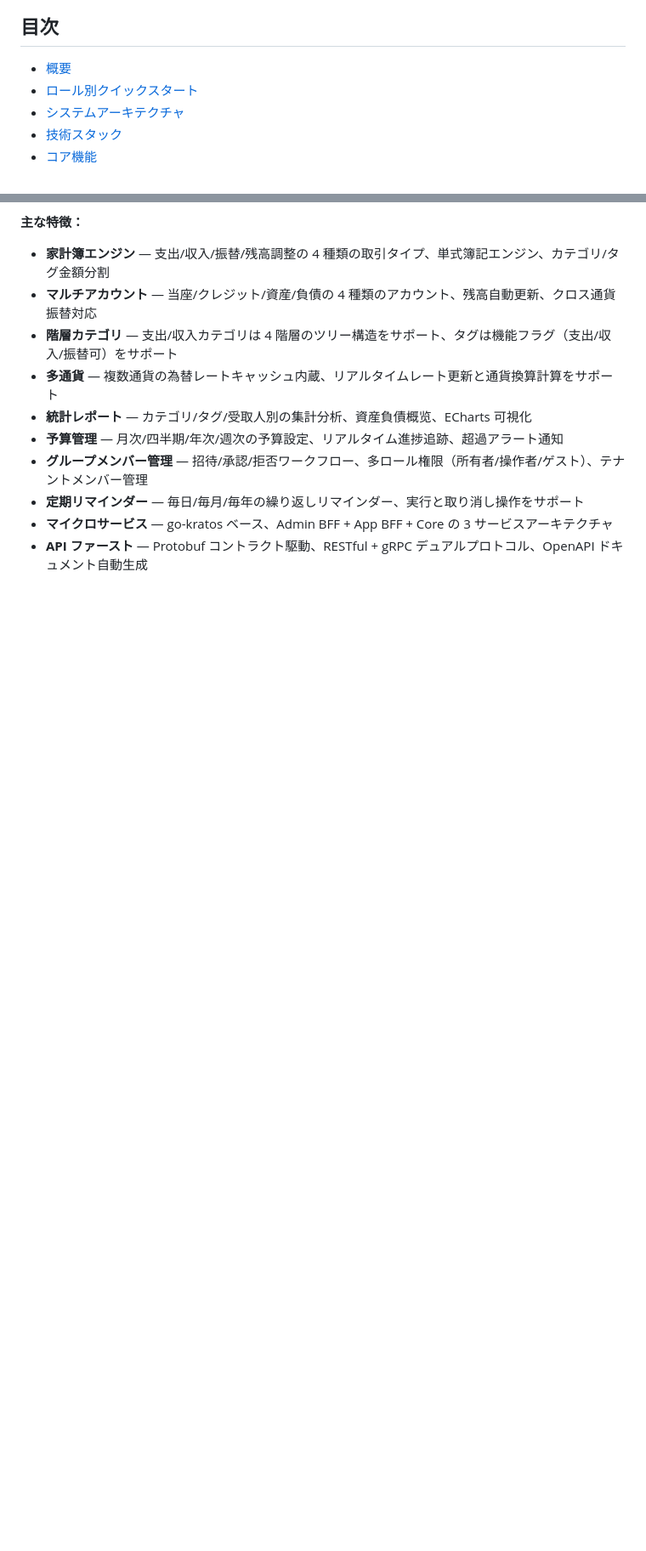
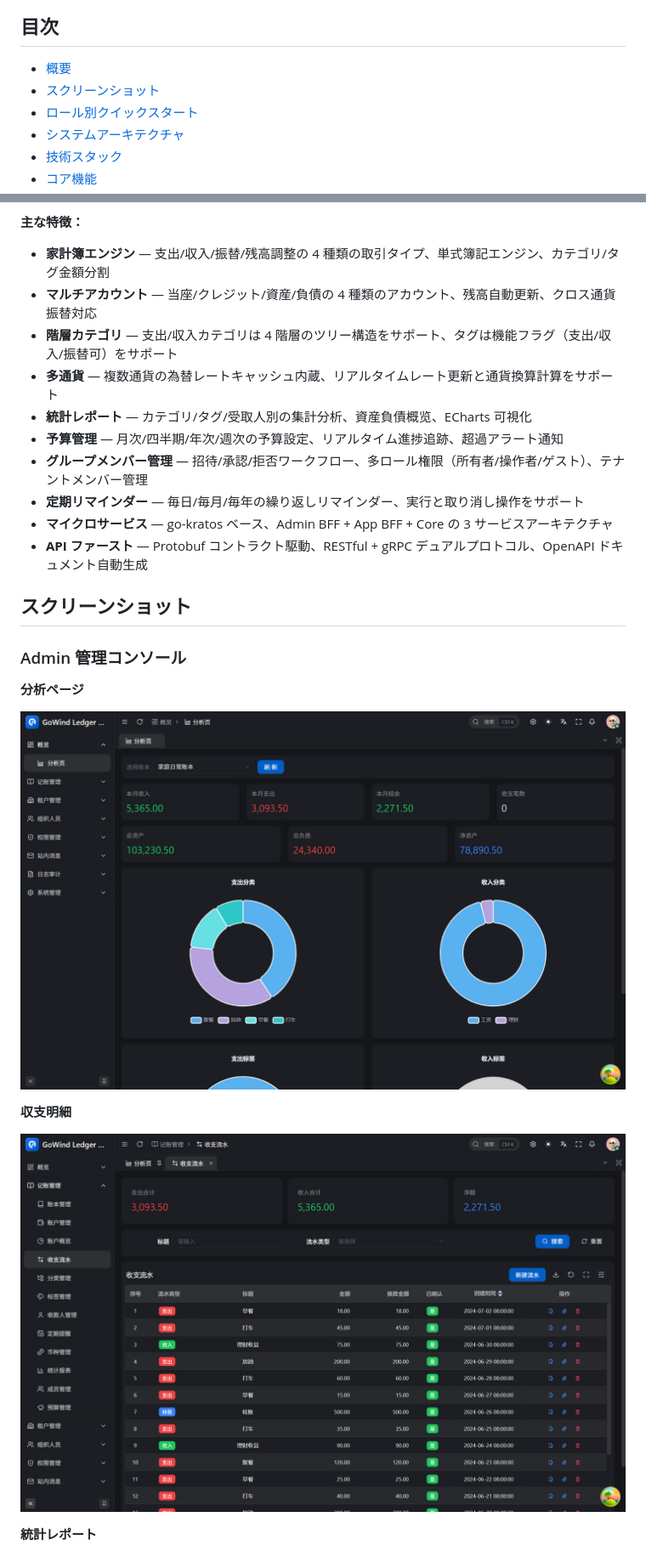
Before and after one commit to tx7do/go-wind-ledger, a Markdown page: README.ja-JP.md, 2 parts joined by grey strips. Shown at 85% size. Rendered like a GitHub page; pictures changed too: docs/screenshots/admin-balance-flows.png (added), docs/screenshots/admin-dashboard.png (added); blank space fills up the shorter version.

Commit message:
docs(readme): 三语言 README 增加界面预览——admin(分析页/收支流水/统计报表)与 flutter app(流水/统计/账户)运行实拍 6 张置于 docs/screenshots，目录同步补章节锚点

```diff
--- a/README.ja-JP.md
+++ b/README.ja-JP.md
@@ -20,6 +20,7 @@
 ## 目次
 
 - [概要](#概要)
+- [スクリーンショット](#スクリーンショット)
 - [ロール別クイックスタート](#ロール別クイックスタート)
 - [システムアーキテクチャ](#システムアーキテクチャ)
 - [技術スタック](#技術スタック)
@@ -47,3 +48,18 @@
 - **定期リマインダー** — 毎日/毎月/毎年の繰り返しリマインダー、実行と取り消し操作をサポート
 - **マイクロサービス** — go-kratos ベース、Admin BFF + App BFF + Core の 3 サービスアーキテクチャ
 - **API ファースト** — Protobuf コントラクト駆動、RESTful + gRPC デュアルプロトコル、OpenAPI ドキュメント自動生成
+
+## スクリーンショット
+
+### Admin 管理コンソール
+
+**分析ページ**
+
+![Admin 分析ページ](./docs/screenshots/admin-dashboard.png)
+
+**収支明細**
+
+![Admin 収支明細](./docs/screenshots/admin-balance-flows.png)
+
+**統計レポート**
+
```
Also changed, not shown: other parts of README.ja-JP.md (+9 -0 lines), README.en-US.md (+25 -0 lines), README.md (+25 -0 lines), docs/screenshots/admin-reports.png (added), docs/screenshots/app-accounts.png (added), docs/screenshots/app-flows.png (added), docs/screenshots/app-stats.png (added).
